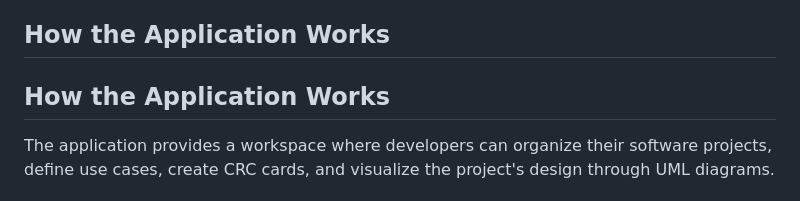
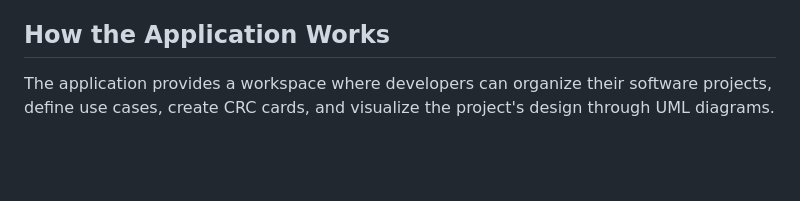
Before and after one commit to GrigorisVasileiou/ProjectPortfolio, a Markdown page: README.md, the part around the change. Drawn GitHub-style; blank space fills up the shorter version.

```diff
--- a/README.md
+++ b/README.md
@@ -97,8 +97,6 @@ The project report contains:
 
 ## How the Application Works
 
-## How the Application Works
-
 The application provides a workspace where developers can organize their software projects, define use cases, create CRC cards, and visualize the project's design through UML diagrams.
 
 ### 1. User Registration and Login
```
